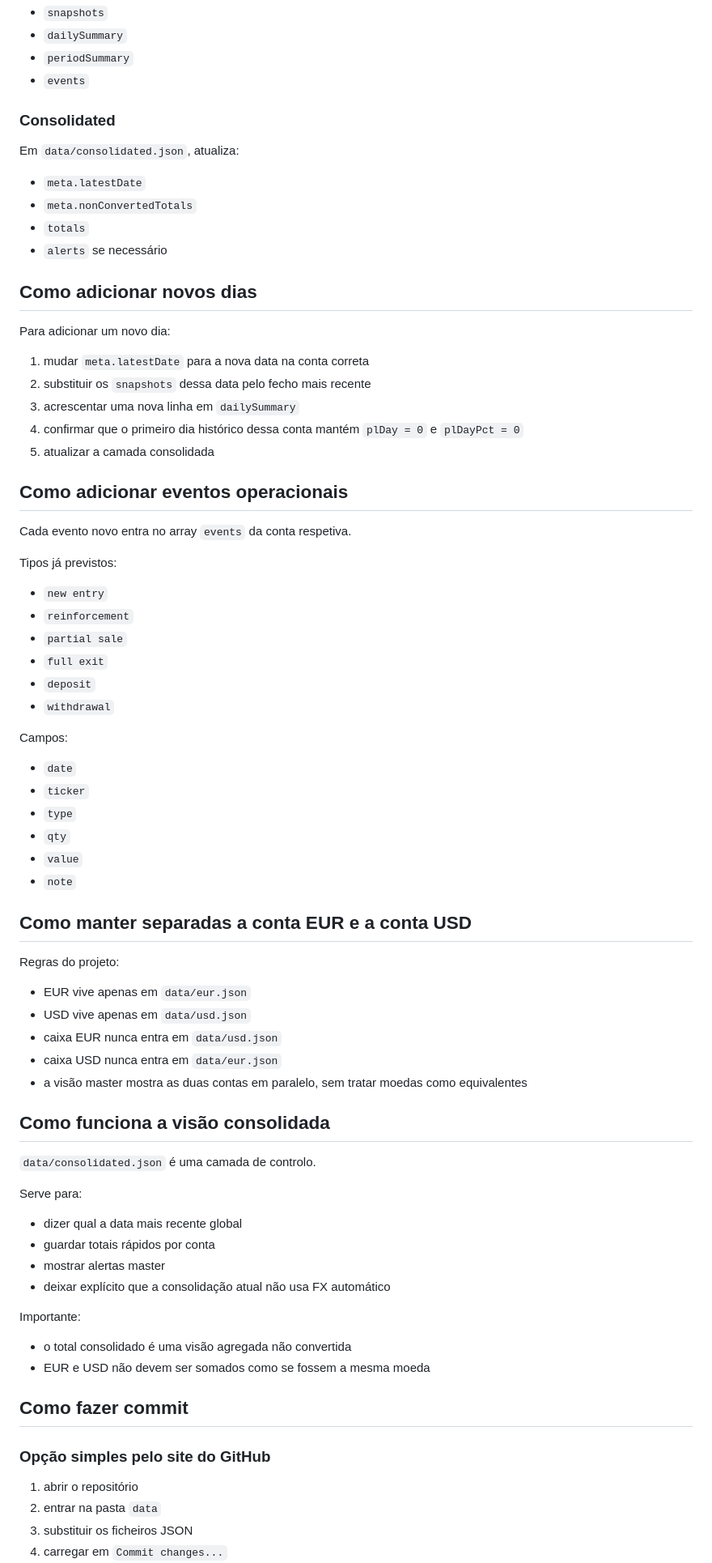
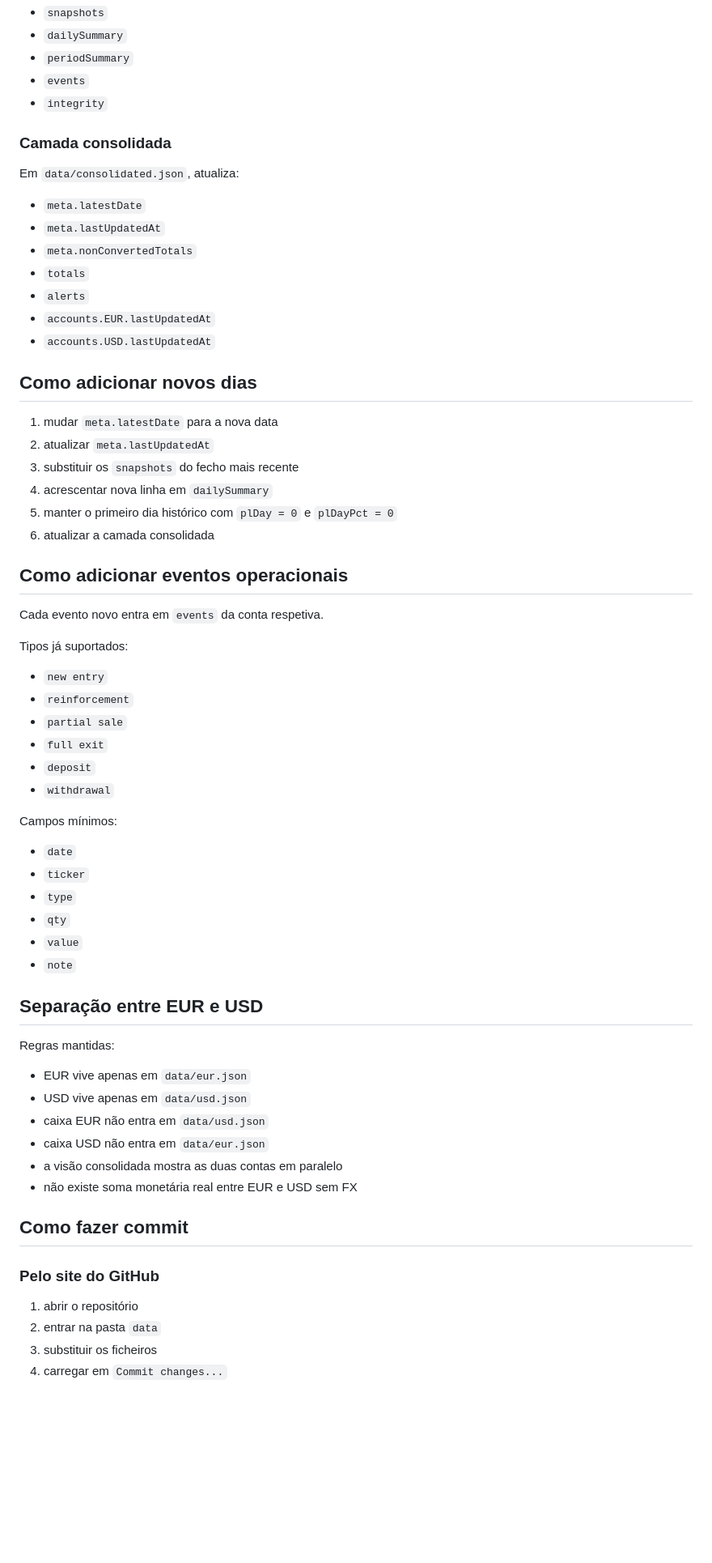
Before and after one commit to CAP1974/TradeEuro, a Markdown page: README.md, the part around one of its changes. Shown at 81% size. Drawn GitHub-style; blank space fills up the shorter version.

```diff
--- a/README.md
+++ b/README.md
@@ -86,31 +150,34 @@ Em `data/usd.json`, atualiza:
 - `dailySummary`
 - `periodSummary`
 - `events`
+- `integrity`
 
-### Consolidated
+### Camada consolidada
 
 Em `data/consolidated.json`, atualiza:
 
 - `meta.latestDate`
+- `meta.lastUpdatedAt`
 - `meta.nonConvertedTotals`
 - `totals`
-- `alerts` se necessário
+- `alerts`
+- `accounts.EUR.lastUpdatedAt`
+- `accounts.USD.lastUpdatedAt`
 
 ## Como adicionar novos dias
 
-Para adicionar um novo dia:
-
-1. mudar `meta.latestDate` para a nova data na conta correta
-2. substituir os `snapshots` dessa data pelo fecho mais recente
-3. acrescentar uma nova linha em `dailySummary`
-4. confirmar que o primeiro dia histórico dessa conta mantém `plDay = 0` e `plDayPct = 0`
-5. atualizar a camada consolidada
+1. mudar `meta.latestDate` para a nova data
+2. atualizar `meta.lastUpdatedAt`
+3. substituir os `snapshots` do fecho mais recente
+4. acrescentar nova linha em `dailySummary`
+5. manter o primeiro dia histórico com `plDay = 0` e `plDayPct = 0`
+6. atualizar a camada consolidada
 
 ## Como adicionar eventos operacionais
 
-Cada evento novo entra no array `events` da conta respetiva.
+Cada evento novo entra em `events` da conta respetiva.
 
-Tipos já previstos:
+Tipos já suportados:
 
 - `new entry`
 - `reinforcement`
@@ -119,7 +186,7 @@ Tipos já previstos:
 - `deposit`
 - `withdrawal`
 
-Campos:
+Campos mínimos:
 
 - `date`
 - `ticker`
@@ -128,37 +195,22 @@ Campos:
 - `value`
 - `note`
 
-## Como manter separadas a conta EUR e a conta USD
+## Separação entre EUR e USD
 
-Regras do projeto:
+Regras mantidas:
 
 - EUR vive apenas em `data/eur.json`
 - USD vive apenas em `data/usd.json`
-- caixa EUR nunca entra em `data/usd.json`
-- caixa USD nunca entra em `data/eur.json`
-- a visão master mostra as duas contas em paralelo, sem tratar moedas como equivalentes
-
-## Como funciona a visão consolidada
-
-`data/consolidated.json` é uma camada de controlo.
-
-Serve para:
-
-- dizer qual a data mais recente global
-- guardar totais rápidos por conta
-- mostrar alertas master
-- deixar explícito que a consolidação atual não usa FX automático
-
-Importante:
-
-- o total consolidado é uma visão agregada não convertida
-- EUR e USD não devem ser somados como se fossem a mesma moeda
+- caixa EUR não entra em `data/usd.json`
+- caixa USD não entra em `data/eur.json`
+- a visão consolidada mostra as duas contas em paralelo
+- não existe soma monetária real entre EUR e USD sem FX
 
 ## Como fazer commit
 
-### Opção simples pelo site do GitHub
+### Pelo site do GitHub
 
 1. abrir o repositório
 2. entrar na pasta `data`
-3. substituir os ficheiros JSON
+3. substituir os ficheiros
 4. carregar em `Commit changes...`
```
Also changed, not shown: other parts of README.md (+111 -58 lines).
